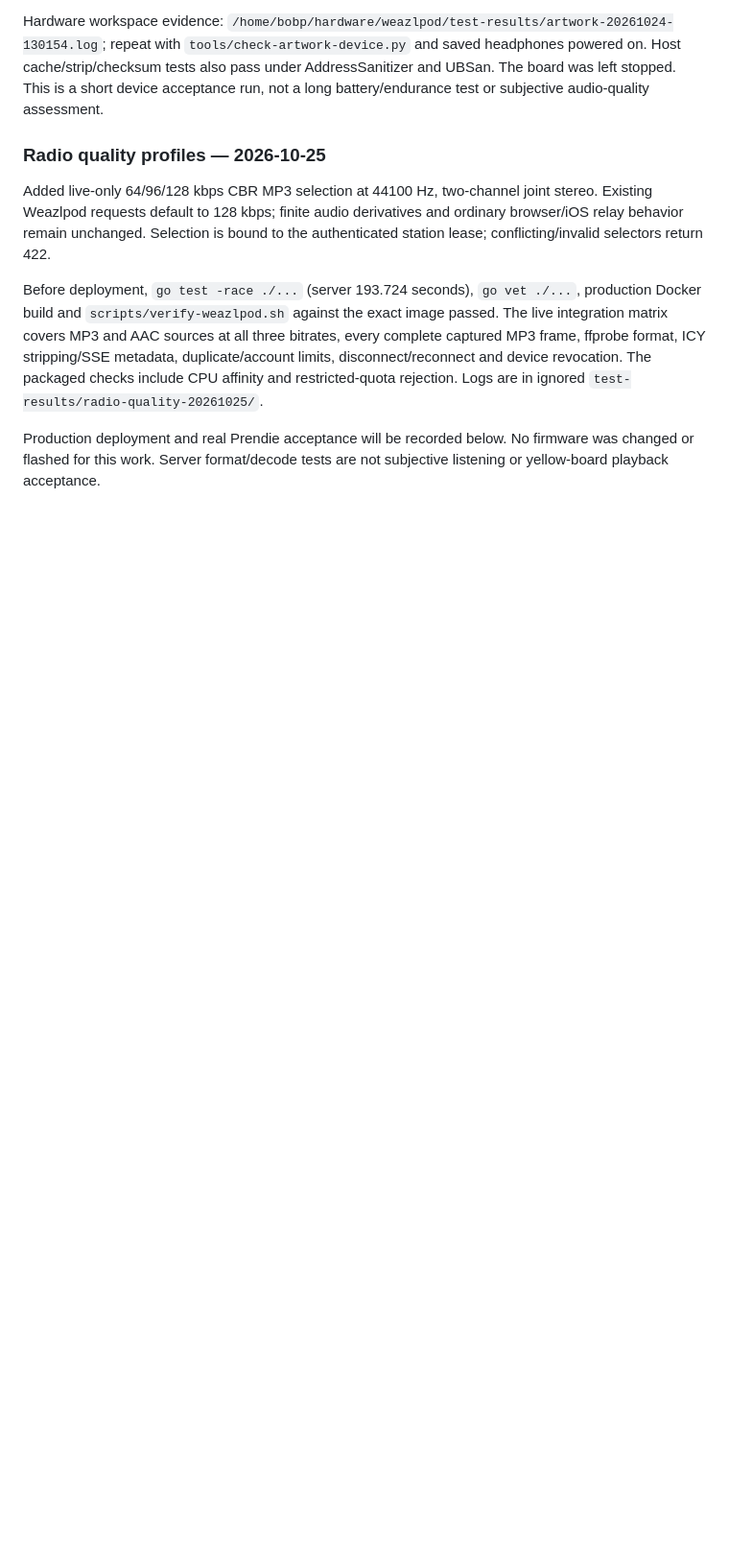
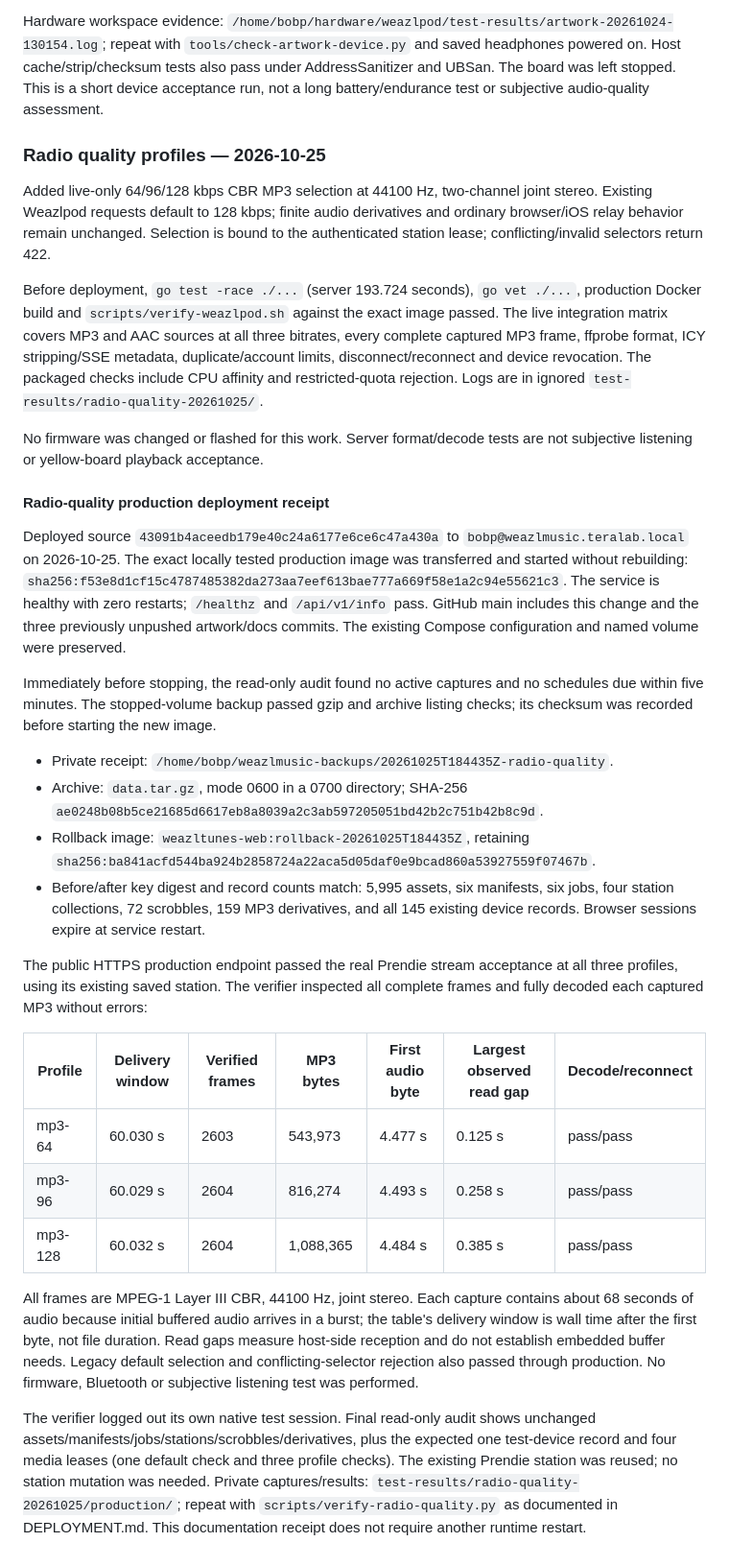
Before and after one commit to bprendie/weazlmusic, a Markdown page: docs/VERIFICATION.md, the part around the change. Shown at 96% size. Drawn GitHub-style; blank space fills up the shorter version.

Commit message:
Document radio quality deployment and production stream acceptance

```diff
--- a/docs/VERIFICATION.md
+++ b/docs/VERIFICATION.md
@@ -574,6 +574,53 @@ metadata, duplicate/account limits, disconnect/reconnect and device revocation.
 The packaged checks include CPU affinity and restricted-quota rejection.
 Logs are in ignored `test-results/radio-quality-20261025/`.
 
-Production deployment and real Prendie acceptance will be recorded below. No
-firmware was changed or flashed for this work. Server format/decode tests are not
+No firmware was changed or flashed for this work. Server format/decode tests are not
 subjective listening or yellow-board playback acceptance.
+
+#### Radio-quality production deployment receipt
+
+Deployed source `43091b4aceedb179e40c24a6177e6ce6c47a430a` to
+`bobp@weazlmusic.teralab.local` on 2026-10-25. The exact locally tested production
+image was transferred and started without rebuilding:
+`sha256:f53e8d1cf15c4787485382da273aa7eef613bae777a669f58e1a2c94e55621c3`.
+The service is healthy with zero restarts; `/healthz` and `/api/v1/info` pass.
+GitHub main includes this change and the three previously unpushed artwork/docs
+commits. The existing Compose configuration and named volume were preserved.
+
+Immediately before stopping, the read-only audit found no active captures and no
+schedules due within five minutes. The stopped-volume backup passed gzip and
+archive listing checks; its checksum was recorded before starting the new image.
+
+- Private receipt: `/home/bobp/weazlmusic-backups/20261025T184435Z-radio-quality`.
+- Archive: `data.tar.gz`, mode 0600 in a 0700 directory; SHA-256
+  `ae0248b08b5ce21685d6617eb8a8039a2c3ab597205051bd42b2c751b42b8c9d`.
+- Rollback image: `weazltunes-web:rollback-20261025T184435Z`, retaining
+  `sha256:ba841acfd544ba924b2858724a22aca5d05daf0e9bcad860a53927559f07467b`.
+- Before/after key digest and record counts match: 5,995 assets, six manifests,
+  six jobs, four station collections, 72 scrobbles, 159 MP3 derivatives, and
+  all 145 existing device records. Browser sessions expire at service restart.
+
+The public HTTPS production endpoint passed the real Prendie stream acceptance
+at all three profiles, using its existing saved station. The verifier inspected
+all complete frames and fully decoded each captured MP3 without errors:
+
+| Profile | Delivery window | Verified frames | MP3 bytes | First audio byte | Largest observed read gap | Decode/reconnect |
+| --- | --- | --- | --- | --- | --- | --- |
+| mp3-64 | 60.030 s | 2603 | 543,973 | 4.477 s | 0.125 s | pass/pass |
+| mp3-96 | 60.029 s | 2604 | 816,274 | 4.493 s | 0.258 s | pass/pass |
+| mp3-128 | 60.032 s | 2604 | 1,088,365 | 4.484 s | 0.385 s | pass/pass |
+
+All frames are MPEG-1 Layer III CBR, 44100 Hz, joint stereo. Each capture contains
+about 68 seconds of audio because initial buffered audio arrives in a burst;
+the table's delivery window is wall time after the first byte, not file duration.
+Read gaps measure host-side reception and do not establish embedded buffer needs.
+Legacy default selection and conflicting-selector rejection also passed through
+production. No firmware, Bluetooth or subjective listening test was performed.
+
+The verifier logged out its own native test session. Final read-only audit shows
+unchanged assets/manifests/jobs/stations/scrobbles/derivatives, plus the expected
+one test-device record and four media leases (one default check and three profile
+checks). The existing Prendie station was reused; no station mutation was needed.
+Private captures/results: `test-results/radio-quality-20261025/production/`;
+repeat with `scripts/verify-radio-quality.py` as documented in DEPLOYMENT.md.
+This documentation receipt does not require another runtime restart.
```
Also changed, not shown: docs/WEAZLPOD-RADIO-QUALITY-PLAN.md (+8 -1 lines).
